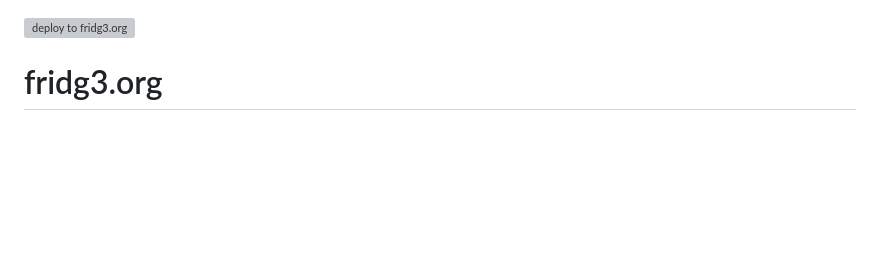
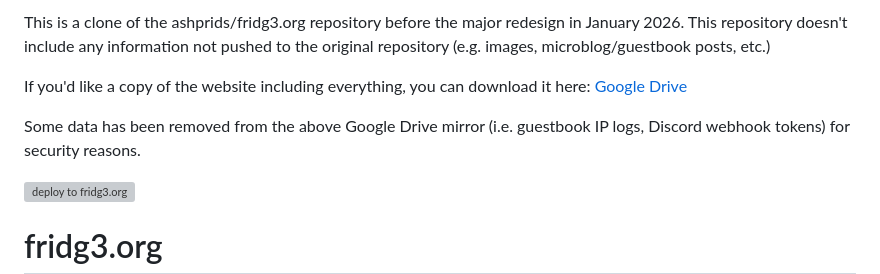
Before and after one commit to ashprids/fridg3.org_canvas, a Markdown page: README.md, the part around the change. Rendered like a GitHub page; blank space fills up the shorter version; grey boxes are pictures that could not be loaded.

```diff
--- a/README.md
+++ b/README.md
@@ -1,3 +1,9 @@
+This is a clone of the ashprids/fridg3.org repository before the major redesign in January 2026. This repository doesn't include any information not pushed to the original repository (e.g. images, microblog/guestbook posts, etc.)
+
+If you'd like a copy of the website including everything, you can download it here: [Google Drive](https://drive.google.com/file/d/1PH_2GFU7ibgqXOXTC-GzT_u2CeyfK-Ui/view?usp=sharing)
+
+Some data has been removed from the above Google Drive mirror (i.e. guestbook IP logs, Discord webhook tokens) for security reasons.
+
 [![deploy to fridg3.org](https://github.com/ashprids/fridg3.org/actions/workflows/deploy.yml/badge.svg?branch=main)](https://github.com/ashprids/fridg3.org/actions/workflows/deploy.yml)
 
 # fridg3.org
```
